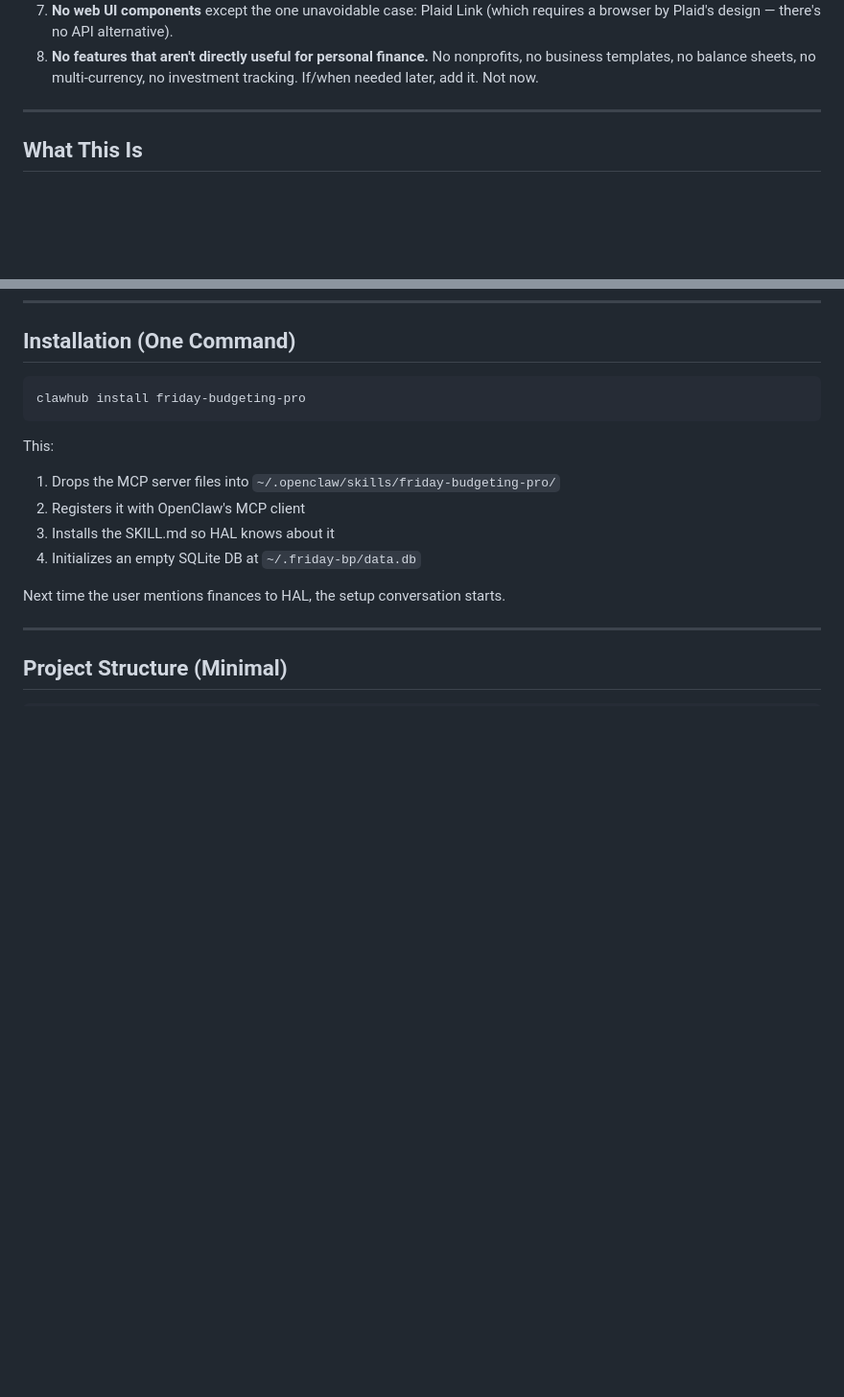
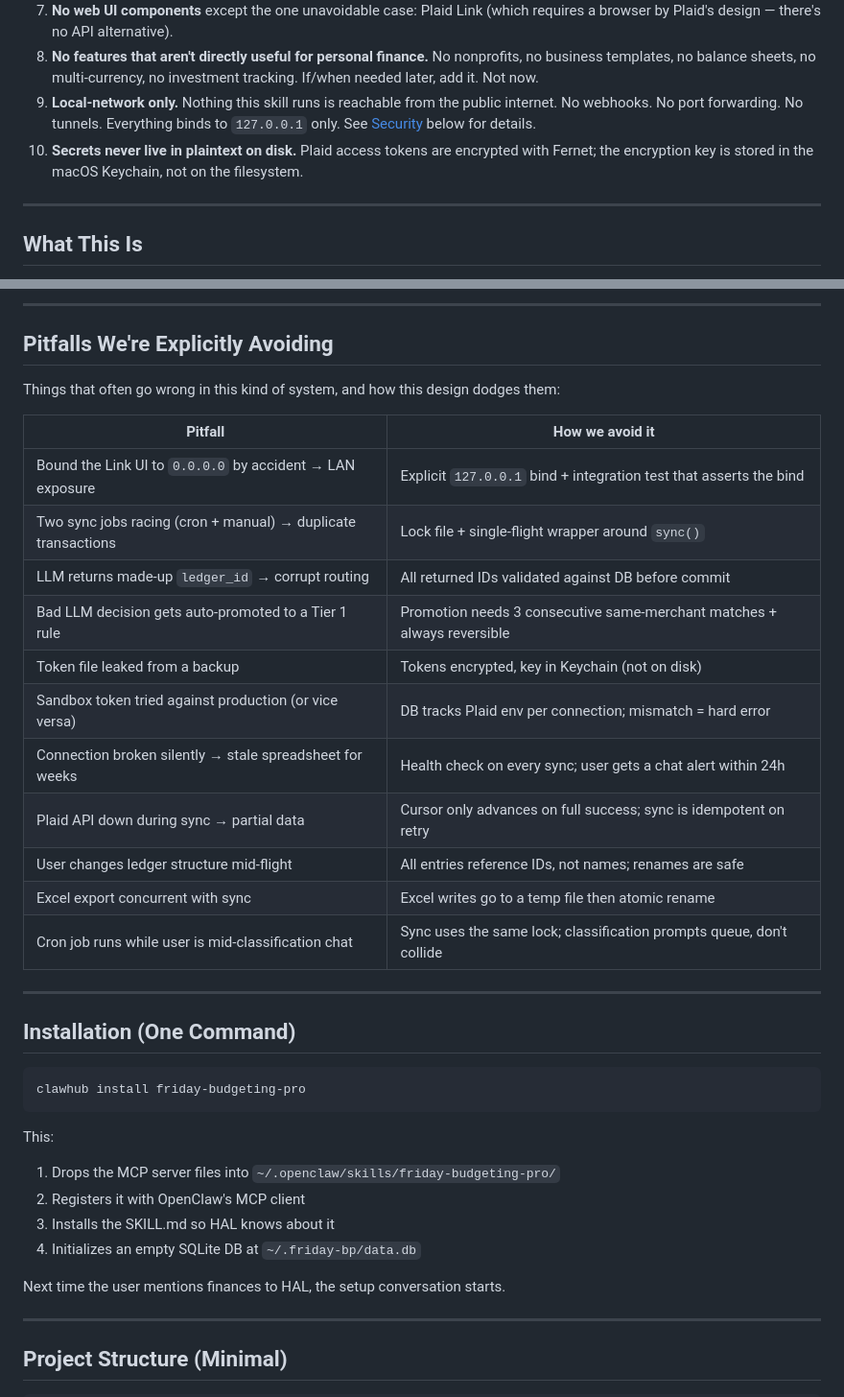
Before and after one commit to Riddy21/Friday_Budgeting_Pro, a Markdown page: ARCHITECTURE.md, 2 parts joined by grey strips. Shown at 96% size. Rendered like a GitHub page; blank space fills up the shorter version.

````diff
--- a/ARCHITECTURE.md
+++ b/ARCHITECTURE.md
@@ -26,6 +26,12 @@ These are hard rules. Don't add features that violate them.
 8. **No features that aren't directly useful for personal finance.** No
    nonprofits, no business templates, no balance sheets, no multi-currency,
    no investment tracking. If/when needed later, add it. Not now.
+9. **Local-network only.** Nothing this skill runs is reachable from the public
+   internet. No webhooks. No port forwarding. No tunnels. Everything binds to
+   `127.0.0.1` only. See [Security](#security) below for details.
+10. **Secrets never live in plaintext on disk.** Plaid access tokens are
+    encrypted with Fernet; the encryption key is stored in the macOS Keychain,
+    not on the filesystem.
 
 ---
 
@@ -350,3 +410,25 @@ user is currently on. OpenClaw routes it. Zero config.
+---
+
+## Pitfalls We're Explicitly Avoiding
+
+Things that often go wrong in this kind of system, and how this design dodges them:
+
+| Pitfall | How we avoid it |
+|---|---|
+| Bound the Link UI to `0.0.0.0` by accident → LAN exposure | Explicit `127.0.0.1` bind + integration test that asserts the bind |
+| Two sync jobs racing (cron + manual) → duplicate transactions | Lock file + single-flight wrapper around `sync()` |
+| LLM returns made-up `ledger_id` → corrupt routing | All returned IDs validated against DB before commit |
+| Bad LLM decision gets auto-promoted to a Tier 1 rule | Promotion needs 3 consecutive same-merchant matches + always reversible |
+| Token file leaked from a backup | Tokens encrypted, key in Keychain (not on disk) |
+| Sandbox token tried against production (or vice versa) | DB tracks Plaid env per connection; mismatch = hard error |
+| Connection broken silently → stale spreadsheet for weeks | Health check on every sync; user gets a chat alert within 24h |
+| Plaid API down during sync → partial data | Cursor only advances on full success; sync is idempotent on retry |
+| User changes ledger structure mid-flight | All entries reference IDs, not names; renames are safe |
+| Excel export concurrent with sync | Excel writes go to a temp file then atomic rename |
+| Cron job runs while user is mid-classification chat | Sync uses the same lock; classification prompts queue, don't collide |
+
+---
+
 ## Installation (One Command)
 
 ```bash
````
Also changed, not shown: other parts of ARCHITECTURE.md (+54 -0 lines).
